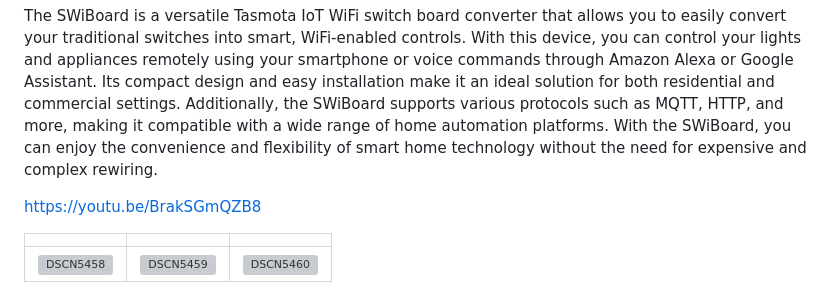
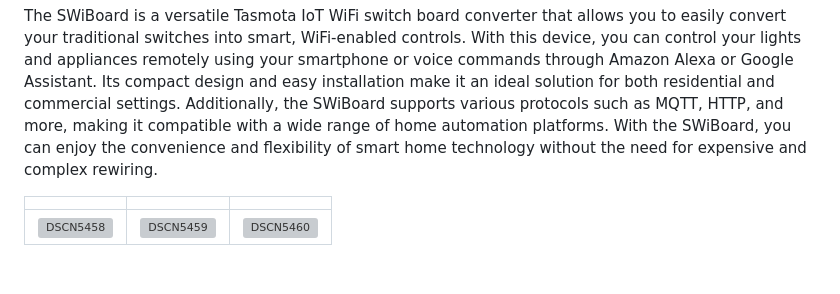
Before and after one commit to hemangjoshi37a/SWiBoard, a Markdown page: readme.md, the part around the change. Drawn GitHub-style; blank space fills up the shorter version; grey boxes are pictures that could not be loaded.

```diff
--- a/readme.md
+++ b/readme.md
@@ -3,8 +3,6 @@
 ![render2](https://user-images.githubusercontent.com/12392345/212084006-58e4749c-b8f1-4e92-85c4-db35b7635f14.png)
 
 The SWiBoard is a versatile Tasmota IoT WiFi switch board converter that allows you to easily convert your traditional switches into smart, WiFi-enabled controls. With this device, you can control your lights and appliances remotely using your smartphone or voice commands through Amazon Alexa or Google Assistant. Its compact design and easy installation make it an ideal solution for both residential and commercial settings. Additionally, the SWiBoard supports various protocols such as MQTT, HTTP, and more, making it compatible with a wide range of home automation platforms. With the SWiBoard, you can enjoy the convenience and flexibility of smart home technology without the need for expensive and complex rewiring.
-
-https://youtu.be/BrakSGmQZB8
 
 |   |   |   |
 |:-:|:-:|:-:|
```
